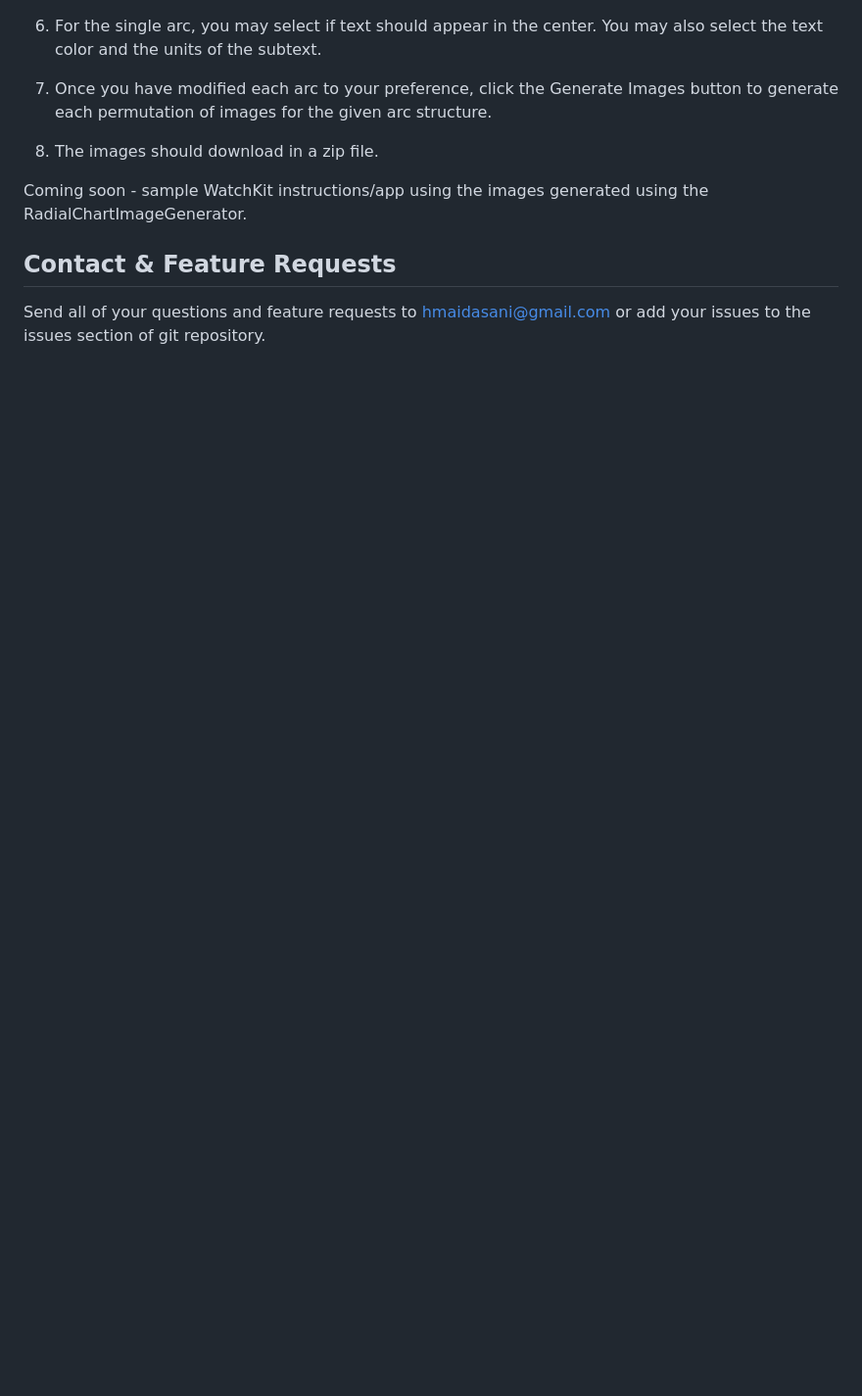
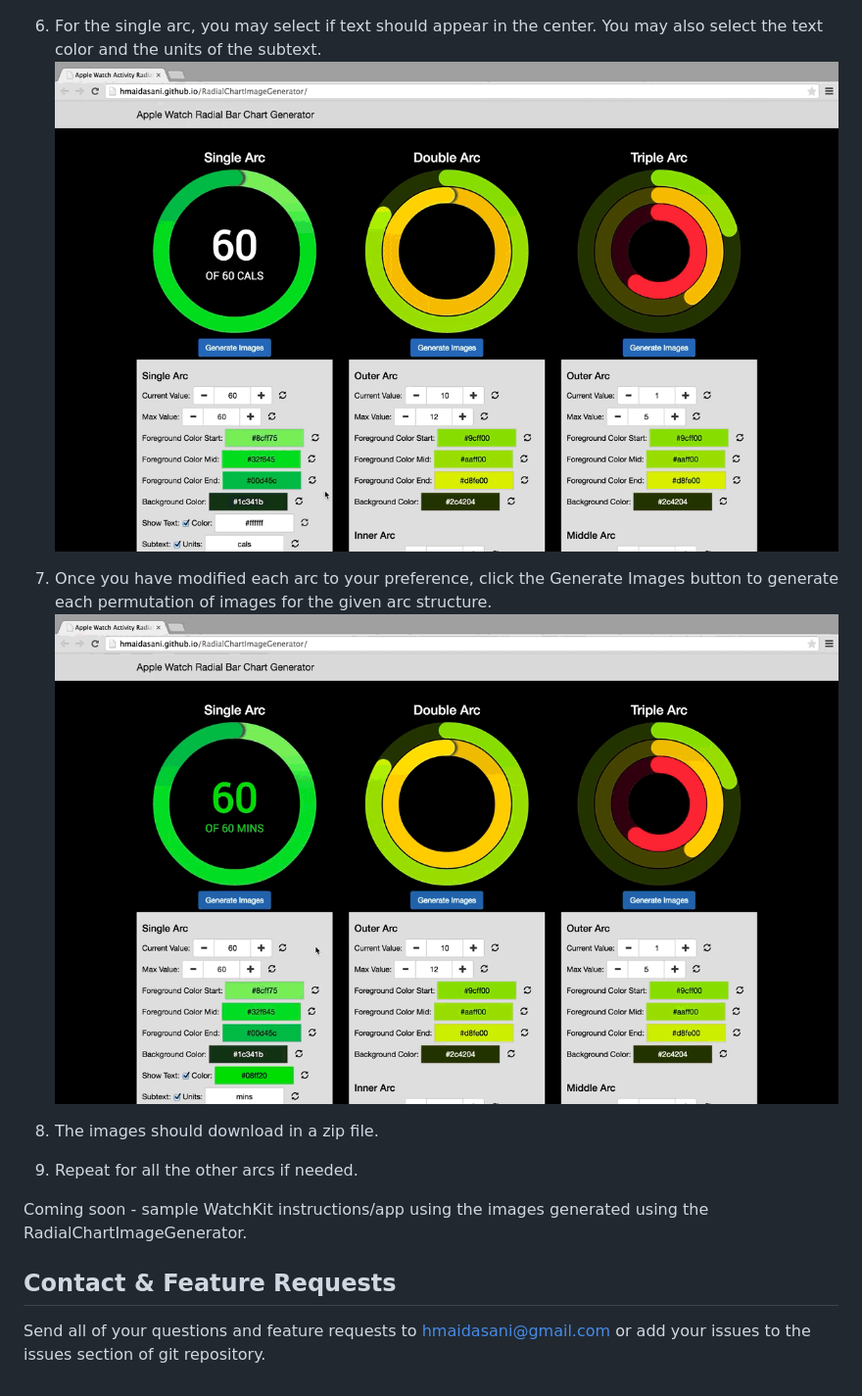
Before and after one commit to hmaidasani/RadialChartImageGenerator, a Markdown page: README.md, the part around one of its changes. Shown at 98% size. Rendered like a GitHub page; pictures changed too: docs/how-to-6.gif (added), docs/how-to-7.gif (added); blank space fills up the shorter version.

```diff
--- a/README.md
+++ b/README.md
@@ -36,9 +38,13 @@ A simple tool that generates images for animating radial progress charts for the
 
 6. For the single arc, you may select if text should appear in the center. You may also select the text color and the units of the subtext.
+![animation5](docs/how-to-6.gif)
 
 7. Once you have modified each arc to your preference, click the Generate Images button to generate each permutation of images for the given arc structure.
+![animation6](docs/how-to-7.gif)
 
 8. The images should download in a zip file.
+
+9. Repeat for all the other arcs if needed.
 
 Coming soon - sample WatchKit instructions/app using the images generated using the RadialChartImageGenerator.
 
```
Also changed, not shown: other parts of README.md (+3 -1 lines), docs/how-to-3.gif, docs/how-to-4.gif (added), 1 other file.
